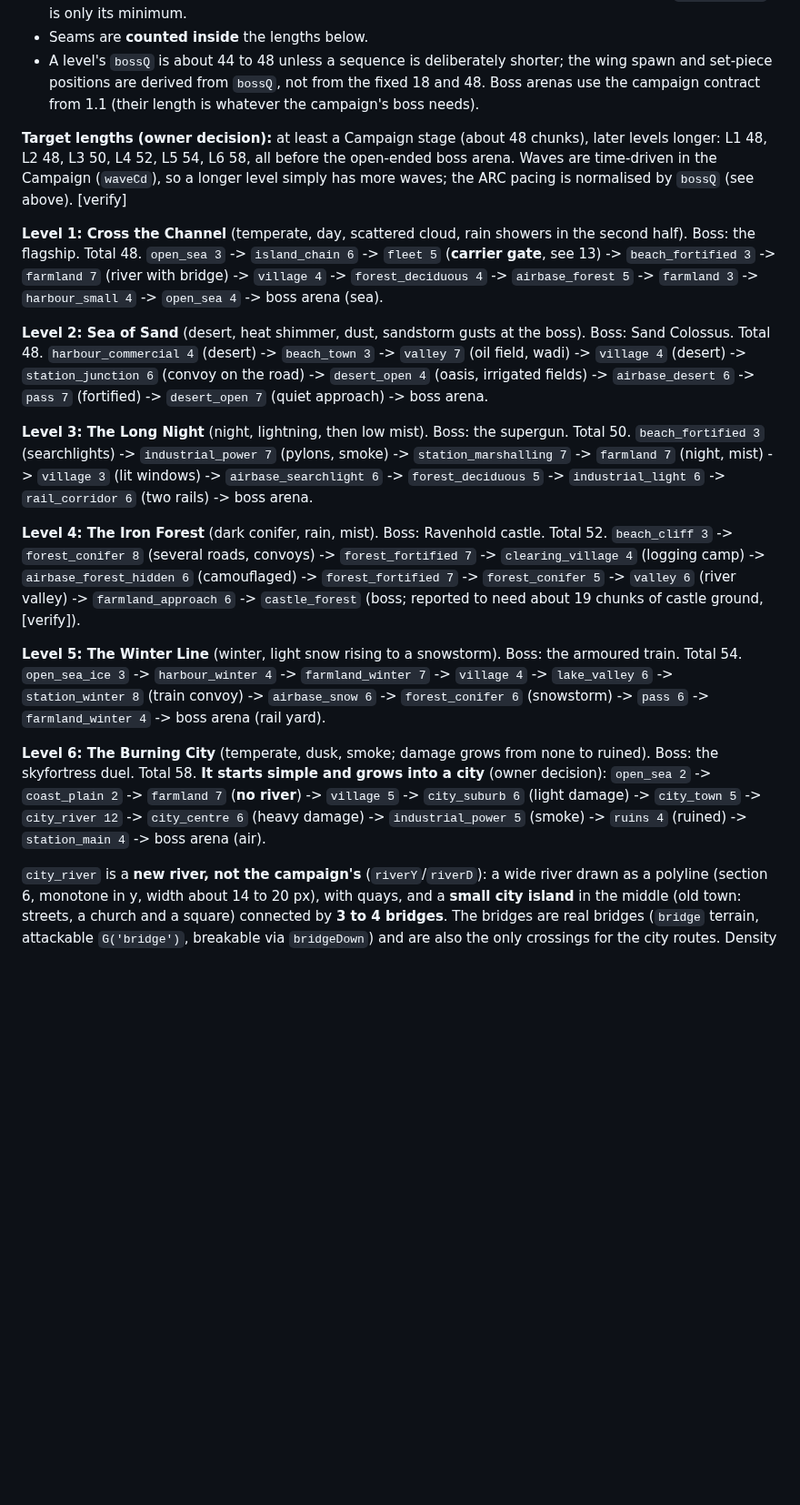
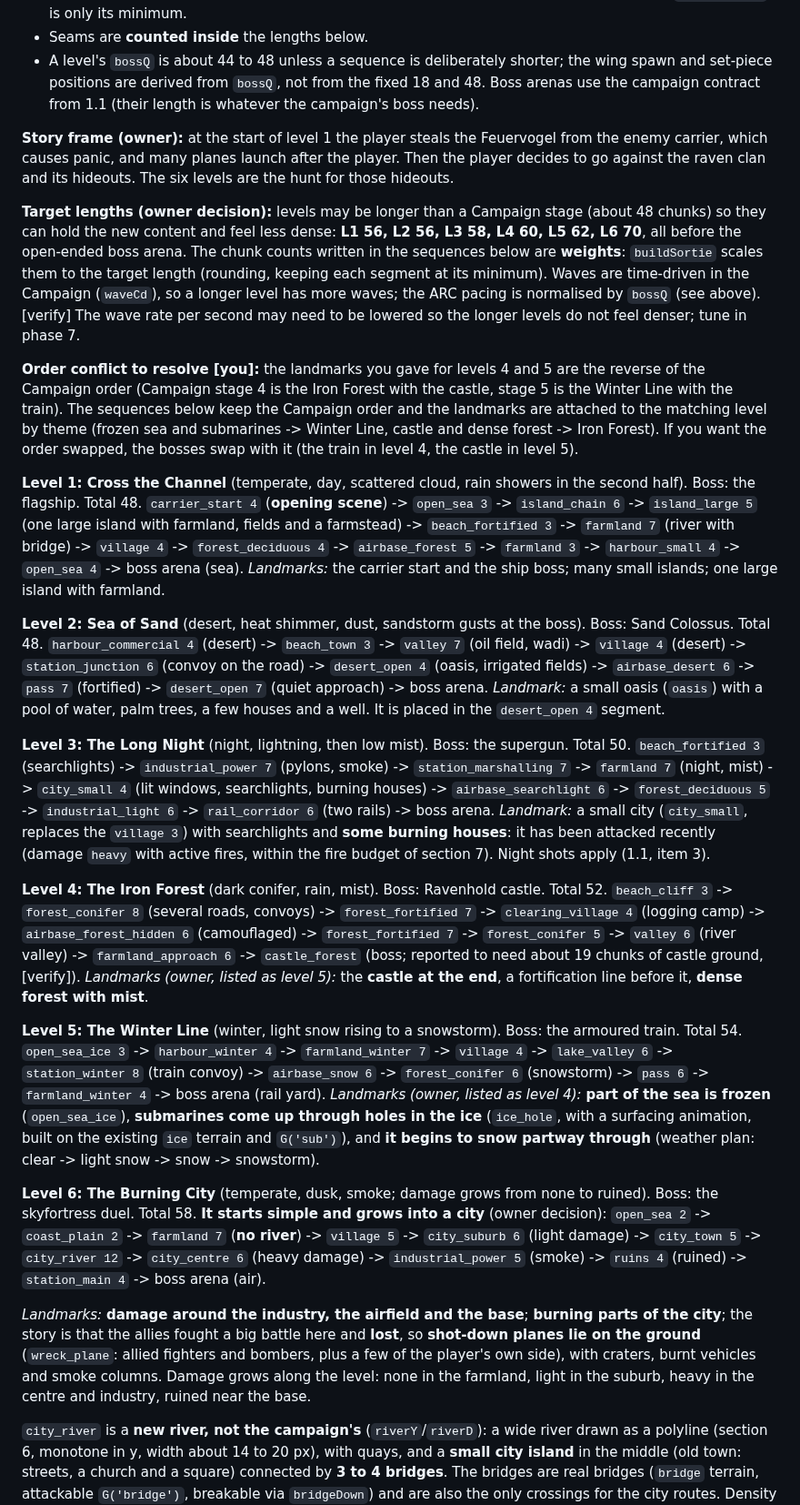
Before and after one commit to mandelforce/feuervogel, a Markdown page: docs/enigma-world-spec.md, the part around one of its changes. Shown at 91% size. GitHub-like rendering; blank space fills up the shorter version.

```diff
--- a/docs/enigma-world-spec.md
+++ b/docs/enigma-world-spec.md
@@ -318,25 +318,36 @@ Lengths in chunks. Order is the Campaign order. Bosses and music are the campaig
 
 
 
-**Target lengths (owner decision):** at least a Campaign stage (about 48 chunks), later levels longer: L1 48, L2 48, L3 50, L4 52, L5 54, L6 58, all before the open-ended boss arena. Waves are time-driven in the Campaign (`waveCd`), so a longer level simply has more waves; the ARC pacing is normalised by `bossQ` (see above). [verify]
+**Story frame (owner):** at the start of level 1 the player steals the Feuervogel from the enemy carrier, which causes panic, and many planes launch after the player. Then the player decides to go against the raven clan and its hideouts. The six levels are the hunt for those hideouts.
+
+**Target lengths (owner decision):** levels may be longer than a Campaign stage (about 48 chunks) so they can hold the new content and feel less dense: **L1 56, L2 56, L3 58, L4 60, L5 62, L6 70**, all before the open-ended boss arena. The chunk counts written in the sequences below are **weights**: `buildSortie` scales them to the target length (rounding, keeping each segment at its minimum). Waves are time-driven in the Campaign (`waveCd`), so a longer level has more waves; the ARC pacing is normalised by `bossQ` (see above). [verify] The wave rate per second may need to be lowered so the longer levels do not feel denser; tune in phase 7.
+
+**Order conflict to resolve [you]:** the landmarks you gave for levels 4 and 5 are the reverse of the Campaign order (Campaign stage 4 is the Iron Forest with the castle, stage 5 is the Winter Line with the train). The sequences below keep the Campaign order and the landmarks are attached to the matching level by theme (frozen sea and submarines -> Winter Line, castle and dense forest -> Iron Forest). If you want the order swapped, the bosses swap with it (the train in level 4, the castle in level 5).
 
 **Level 1: Cross the Channel** (temperate, day, scattered cloud, rain showers in the second half). Boss: the flagship. Total 48.
-`open_sea 3` -> `island_chain 6` -> `fleet 5` (**carrier gate**, see 13) -> `beach_fortified 3` -> `farmland 7` (river with bridge) -> `village 4` -> `forest_deciduous 4` -> `airbase_forest 5` -> `farmland 3` -> `harbour_small 4` -> `open_sea 4` -> boss arena (sea).
+`carrier_start 4` (**opening scene**) -> `open_sea 3` -> `island_chain 6` -> `island_large 5` (one large island with farmland, fields and a farmstead) -> `beach_fortified 3` -> `farmland 7` (river with bridge) -> `village 4` -> `forest_deciduous 4` -> `airbase_forest 5` -> `farmland 3` -> `harbour_small 4` -> `open_sea 4` -> boss arena (sea).
+*Landmarks:* the carrier start and the ship boss; many small islands; one large island with farmland.
 
 **Level 2: Sea of Sand** (desert, heat shimmer, dust, sandstorm gusts at the boss). Boss: Sand Colossus. Total 48.
 `harbour_commercial 4` (desert) -> `beach_town 3` -> `valley 7` (oil field, wadi) -> `village 4` (desert) -> `station_junction 6` (convoy on the road) -> `desert_open 4` (oasis, irrigated fields) -> `airbase_desert 6` -> `pass 7` (fortified) -> `desert_open 7` (quiet approach) -> boss arena.
+*Landmark:* a small oasis (`oasis`) with a pool of water, palm trees, a few houses and a well. It is placed in the `desert_open 4` segment.
 
 **Level 3: The Long Night** (night, lightning, then low mist). Boss: the supergun. Total 50.
-`beach_fortified 3` (searchlights) -> `industrial_power 7` (pylons, smoke) -> `station_marshalling 7` -> `farmland 7` (night, mist) -> `village 3` (lit windows) -> `airbase_searchlight 6` -> `forest_deciduous 5` -> `industrial_light 6` -> `rail_corridor 6` (two rails) -> boss arena.
+`beach_fortified 3` (searchlights) -> `industrial_power 7` (pylons, smoke) -> `station_marshalling 7` -> `farmland 7` (night, mist) -> `city_small 4` (lit windows, searchlights, burning houses) -> `airbase_searchlight 6` -> `forest_deciduous 5` -> `industrial_light 6` -> `rail_corridor 6` (two rails) -> boss arena.
+*Landmark:* a small city (`city_small`, replaces the `village 3`) with searchlights and **some burning houses**: it has been attacked recently (damage `heavy` with active fires, within the fire budget of section 7). Night shots apply (1.1, item 3).
 
 **Level 4: The Iron Forest** (dark conifer, rain, mist). Boss: Ravenhold castle. Total 52.
 `beach_cliff 3` -> `forest_conifer 8` (several roads, convoys) -> `forest_fortified 7` -> `clearing_village 4` (logging camp) -> `airbase_forest_hidden 6` (camouflaged) -> `forest_fortified 7` -> `forest_conifer 5` -> `valley 6` (river valley) -> `farmland_approach 6` -> `castle_forest` (boss; reported to need about 19 chunks of castle ground, [verify]).
+*Landmarks (owner, listed as level 5):* the **castle at the end**, a fortification line before it, **dense forest with mist**.
 
 **Level 5: The Winter Line** (winter, light snow rising to a snowstorm). Boss: the armoured train. Total 54.
 `open_sea_ice 3` -> `harbour_winter 4` -> `farmland_winter 7` -> `village 4` -> `lake_valley 6` -> `station_winter 8` (train convoy) -> `airbase_snow 6` -> `forest_conifer 6` (snowstorm) -> `pass 6` -> `farmland_winter 4` -> boss arena (rail yard).
+*Landmarks (owner, listed as level 4):* **part of the sea is frozen** (`open_sea_ice`), **submarines come up through holes in the ice** (`ice_hole`, with a surfacing animation, built on the existing `ice` terrain and `G('sub')`), and **it begins to snow partway through** (weather plan: clear -> light snow -> snow -> snowstorm).
 
 **Level 6: The Burning City** (temperate, dusk, smoke; damage grows from none to ruined). Boss: the skyfortress duel. Total 58. **It starts simple and grows into a city** (owner decision):
 `open_sea 2` -> `coast_plain 2` -> `farmland 7` (**no river**) -> `village 5` -> `city_suburb 6` (light damage) -> `city_town 5` -> `city_river 12` -> `city_centre 6` (heavy damage) -> `industrial_power 5` (smoke) -> `ruins 4` (ruined) -> `station_main 4` -> boss arena (air).
+
+*Landmarks:* **damage around the industry, the airfield and the base**; **burning parts of the city**; the story is that the allies fought a big battle here and **lost**, so **shot-down planes lie on the ground** (`wreck_plane`: allied fighters and bombers, plus a few of the player's own side), with craters, burnt vehicles and smoke columns. Damage grows along the level: none in the farmland, light in the suburb, heavy in the centre and industry, ruined near the base.
 
 `city_river` is a **new river, not the campaign's** (`riverY`/`riverD`): a wide river drawn as a polyline (section 6, monotone in y, width about 14 to 20 px), with quays, and a **small city island** in the middle (old town: streets, a church and a square) connected by **3 to 4 bridges**. The bridges are real bridges (`bridge` terrain, attackable `G('bridge')`, breakable via `bridgeDown`) and are also the only crossings for the city routes. Density rises smoothly from the village (about 35 percent) through suburb and town to the centre (up to 60 percent) and the street layout changes with it: a main road with houses along it, then a grid with an irregular old centre, then radial streets around the island's square.
 
```
Also changed, not shown: other parts of docs/enigma-world-spec.md (+25 -8 lines).
